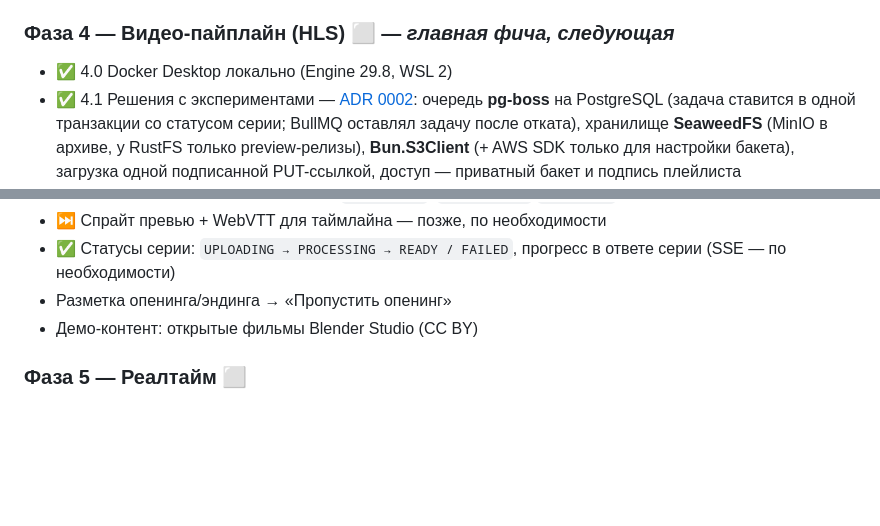
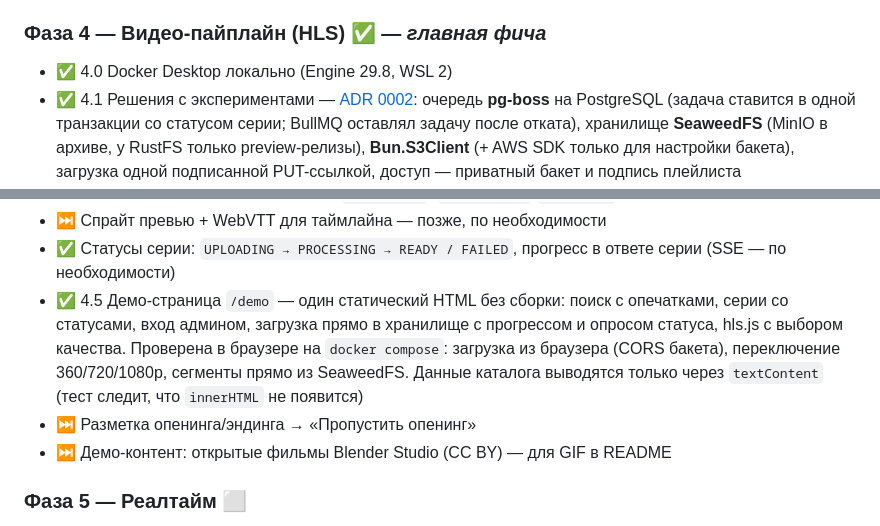
Before and after one commit to Retskey2/yatoro-api, a Markdown page: docs/ROADMAP.md, 2 parts joined by grey strips. GitHub-like rendering; blank space fills up the shorter version.

```diff
--- a/docs/ROADMAP.md
+++ b/docs/ROADMAP.md
@@ -231,7 +231,7 @@ docs/
 - Профиль: аватар, статистика (часы просмотра, любимые жанры)
 - Отзывы и комментарии, жалобы, модерация (роль MODERATOR)
 
-### Фаза 4 — Видео-пайплайн (HLS) ⬜ — *главная фича, следующая*
+### Фаза 4 — Видео-пайплайн (HLS) ✅ — *главная фича*
 
 - ✅ 4.0 Docker Desktop локально (Engine 29.8, WSL 2)
 - ✅ 4.1 Решения с экспериментами — [ADR 0002](adr/0002-video-pipeline-infrastructure.md): очередь **pg-boss** на PostgreSQL
@@ -258,8 +258,12 @@ docs/
   **и init-сегмент** `#EXT-X-MAP`; `playbackUrl`/`posterUrl` в ответе серии
 - ⏭ Спрайт превью + WebVTT для таймлайна — позже, по необходимости
 - ✅ Статусы серии: `UPLOADING → PROCESSING → READY / FAILED`, прогресс в ответе серии (SSE — по необходимости)
-- Разметка опенинга/эндинга → «Пропустить опенинг»
-- Демо-контент: открытые фильмы Blender Studio (CC BY)
+- ✅ 4.5 Демо-страница `/demo` — один статический HTML без сборки: поиск с опечатками, серии со статусами, вход
+  админом, загрузка прямо в хранилище с прогрессом и опросом статуса, hls.js с выбором качества. Проверена в браузере
+  на `docker compose`: загрузка из браузера (CORS бакета), переключение 360/720/1080p, сегменты прямо из SeaweedFS.
+  Данные каталога выводятся только через `textContent` (тест следит, что `innerHTML` не появится)
+- ⏭ Разметка опенинга/эндинга → «Пропустить опенинг»
+- ⏭ Демо-контент: открытые фильмы Blender Studio (CC BY) — для GIF в README
 
 ### Фаза 5 — Реалтайм ⬜
 
```
Also changed, not shown: CLAUDE.md (+3 -0 lines), README.md (+19 -2 lines).
